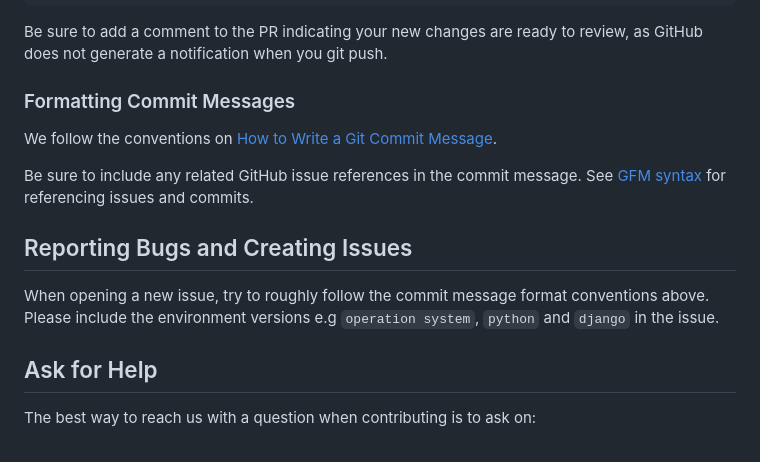
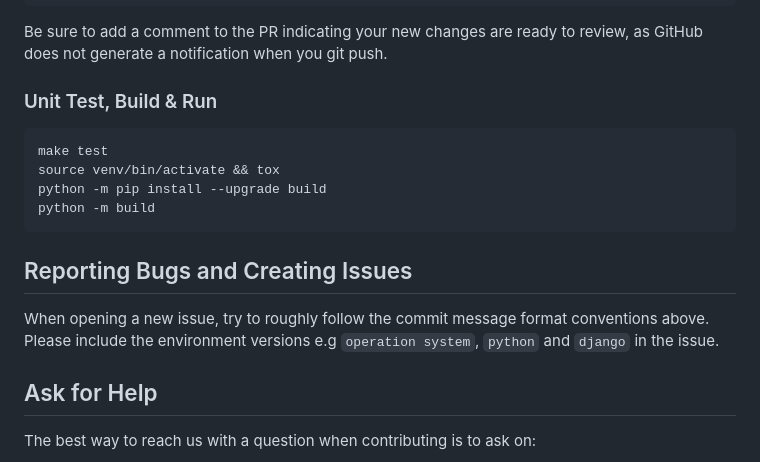
Before and after one commit to vmware-archive/bridgeql, a Markdown page: CONTRIBUTING_DCO.md, the part around the change printed below. GitHub-like rendering.

Commit message:
test and build steps added
redefining the CONTRIBUTING_DCO doc

Signed-off-by: Piyus Kumar <piyusk@vmware.com>

````diff
--- a/CONTRIBUTING_DCO.md
+++ b/CONTRIBUTING_DCO.md
@@ -87,21 +88,22 @@ git push --force-with-lease origin my-new-feature
 Be sure to add a comment to the PR indicating your new changes are ready
 to review, as GitHub does not generate a notification when you git push.
 
-### Formatting Commit Messages
+### Unit Test, Build & Run
 
-We follow the conventions on [How to Write a Git Commit
-Message](http://chris.beams.io/posts/git-commit/).
+```shell
+make test
+source venv/bin/activate && tox
+python -m pip install --upgrade build
+python -m build
+```
 
-Be sure to include any related GitHub issue references in the commit message.
-See
-[GFM syntax](https://guides.github.com/features/mastering-markdown/#GitHub-flavored-markdown)
-for referencing issues and commits.
 
 ## Reporting Bugs and Creating Issues
 
 When opening a new issue, try to roughly follow the commit message format conventions above.\
 Please include the environment versions e.g `operation system`, `python` and `django` in the issue.
 
+
 ## Ask for Help
 
 The best way to reach us with a question when contributing is to ask on:
````
Also changed, not shown: other parts of CONTRIBUTING_DCO.md (+1 -0 lines).
